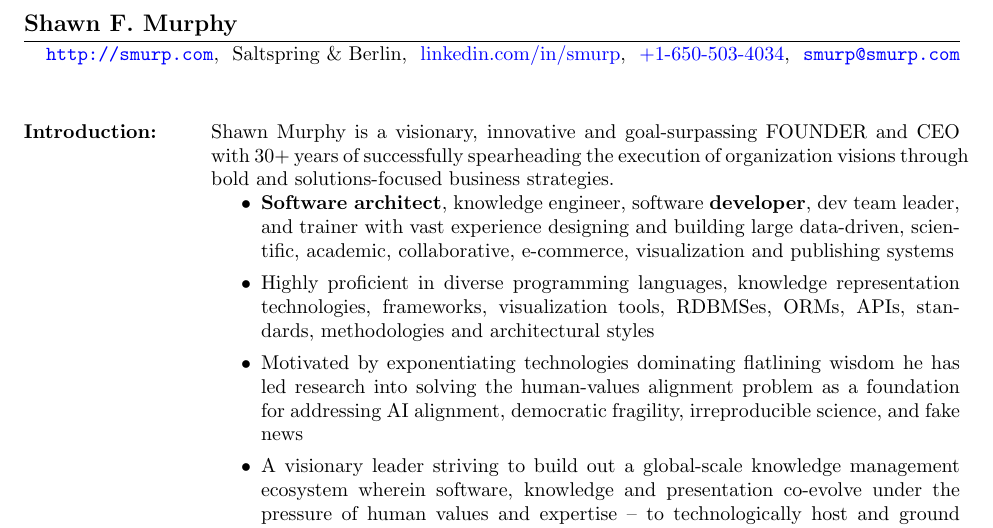
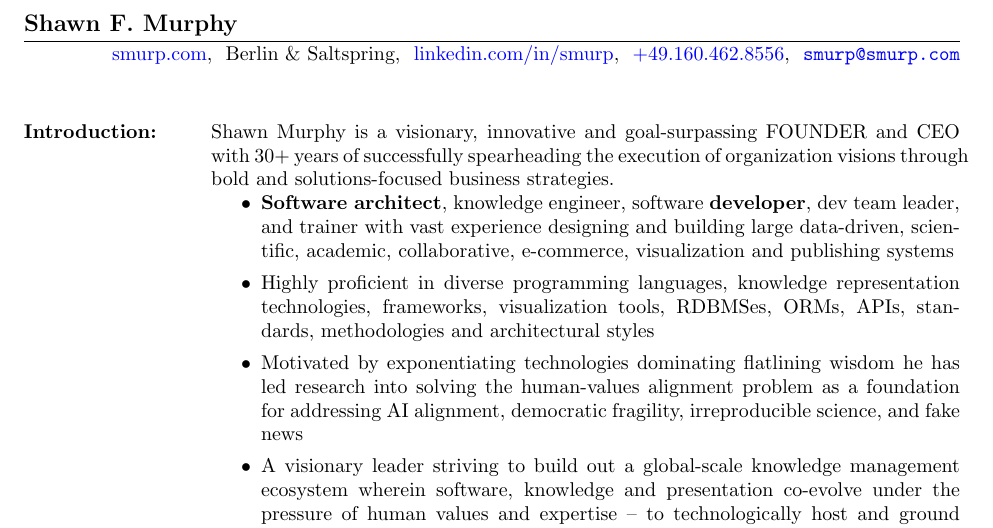
Before and after one commit to smurp/smurp_resume, a LaTeX CV (smurp_resume.tex): part of page 1 of 4, cut so that both start at the same text. Compiled offline with pdfLaTeX.

Commit message:
make German-centric (berlin before saltspring and DE tel)

```diff
--- a/smurp_resume.tex
+++ b/smurp_resume.tex
@@ -32,10 +32,12 @@ S$-\TeX}}
 
 
 \name{Shawn F. Murphy}
- \address{\url{http://smurp.com}\\ Saltspring \& Berlin\\
-   % \href{callto:+17809032428}{(780) 903-2428}\\
+\address{
+  \href{https://smurp.com}{smurp.com}\\
+  Berlin \& Saltspring\\
    \href{https://www.linkedin.com/in/smurp}{linkedin.com/in/smurp}\\
-   \href{callto:+1-650-503-4034}{+1-650-503-4034}\\
+   % \href{tel:+1-650-503-4034}{+1-650-503-4034}\\
+   \href{tel:+49.160.462.8556}{+49.160.462.8556}\\
    {\tt \href{mailto:smurp@smurp.com}{smurp@smurp.com}}}
 
 \resumewidth=7in
```
Also changed, not shown: smurp_resume.pdf.
